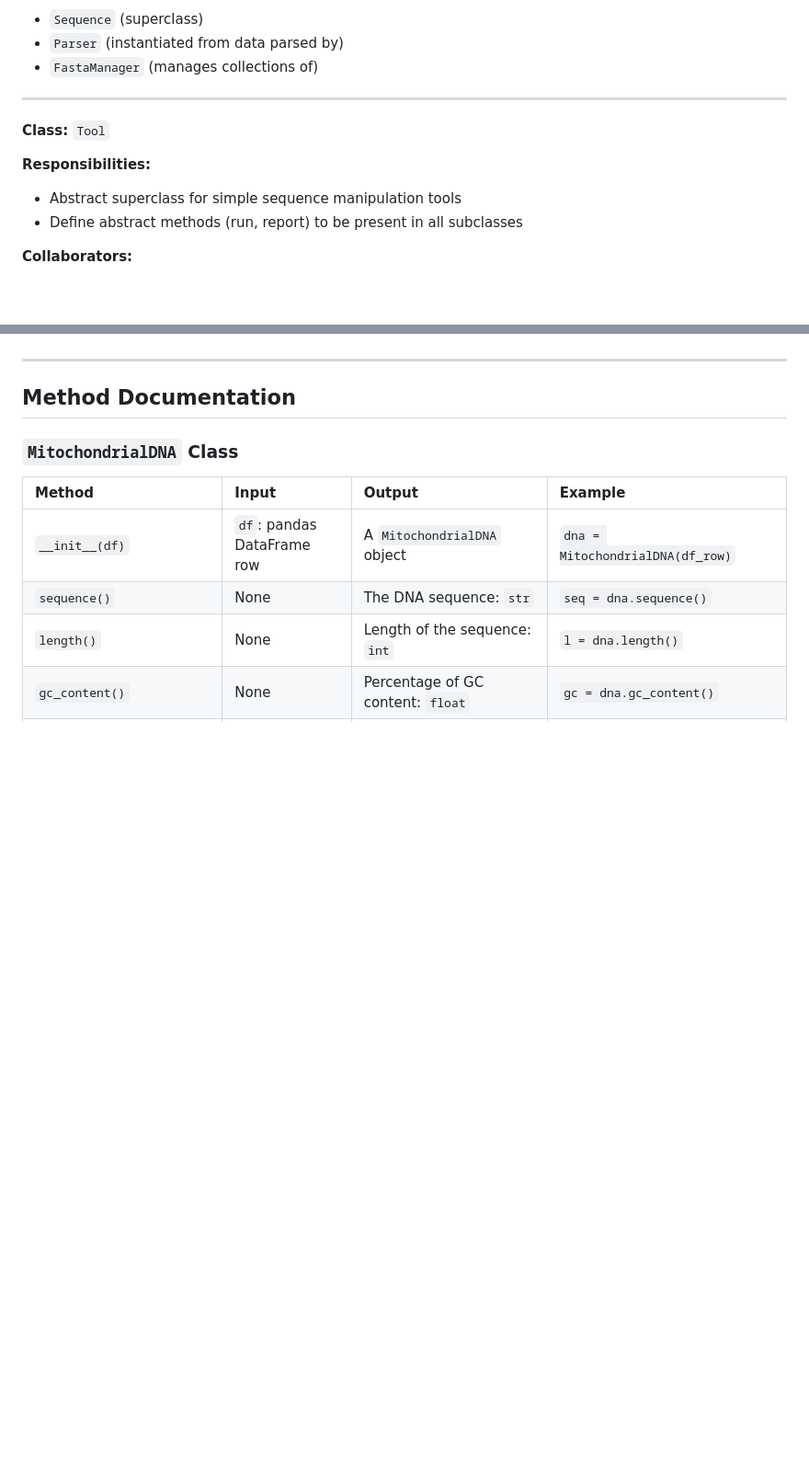
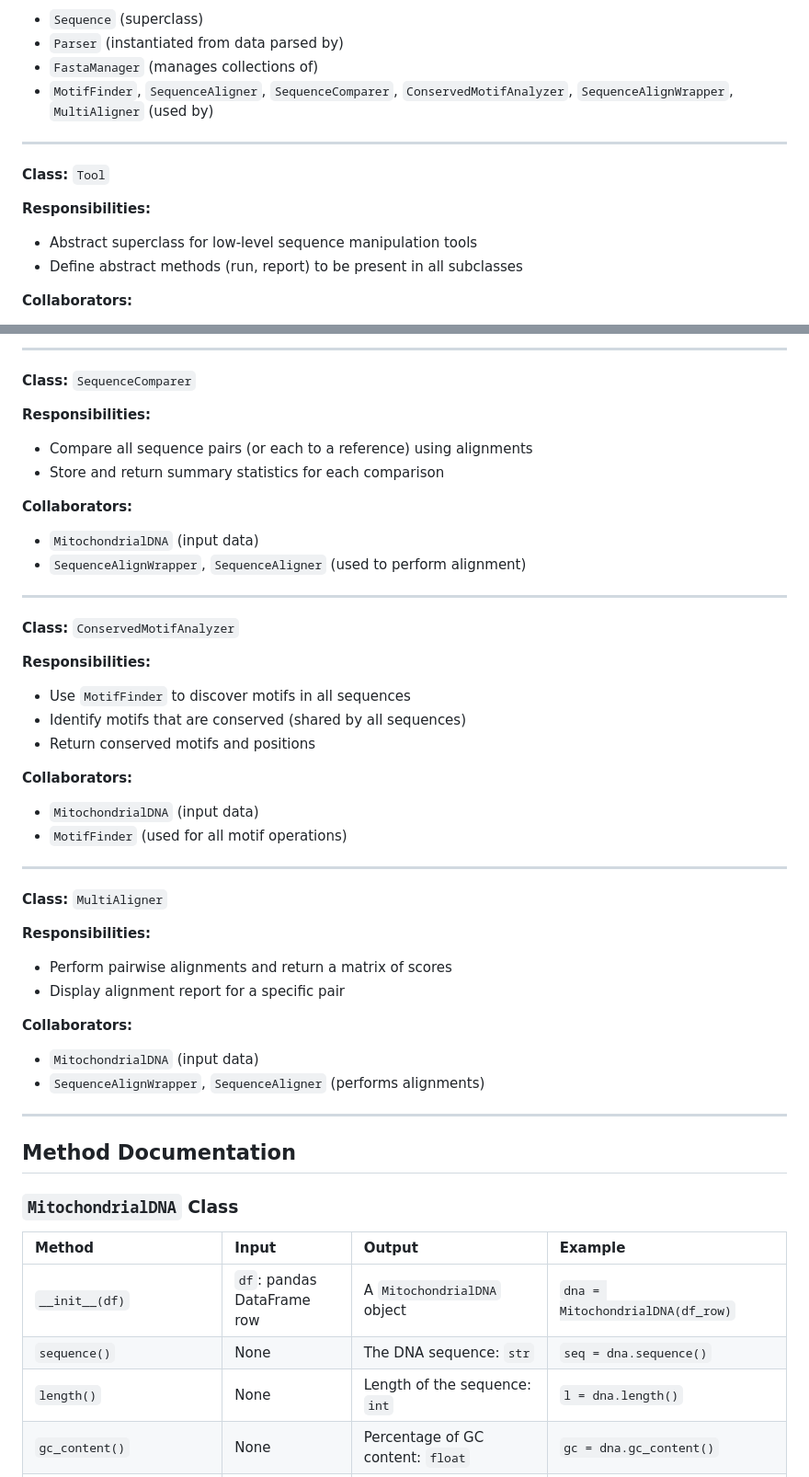
Before and after one commit to hades-k/bio_seq_analyzer, a Markdown page: documentation.md, 2 parts joined by grey strips. Shown: that part at 92% size. Rendered like a GitHub page; blank space fills up the shorter version.

```diff
--- a/documentation.md
+++ b/documentation.md
@@ -32,13 +32,14 @@ This document provides a detailed overview of the classes and methods used in th
 - `Sequence` (superclass)
 - `Parser` (instantiated from data parsed by)
 - `FastaManager` (manages collections of)
+- `MotifFinder`, `SequenceAligner`, `SequenceComparer`, `ConservedMotifAnalyzer`, `SequenceAlignWrapper`, `MultiAligner` (used by)
 
 ---
 
 **Class:** `Tool`
 
 **Responsibilities:**
-- Abstract superclass for simple sequence manipulation tools
+- Abstract superclass for low-level sequence manipulation tools
 - Define abstract methods (run, report) to be present in all subclasses
 
 **Collaborators:**
@@ -104,5 +134,42 @@ This document provides a detailed overview of the classes and methods used in th
+----
+
+**Class:** `SequenceComparer`
+
+**Responsibilities:**
+- Compare all sequence pairs (or each to a reference) using alignments
+- Store and return summary statistics for each comparison
+
+**Collaborators:**
+- `MitochondrialDNA` (input data)
+- `SequenceAlignWrapper`, `SequenceAligner` (used to perform alignment)
 
 ---
+
+**Class:** `ConservedMotifAnalyzer`
+
+**Responsibilities:**
+- Use `MotifFinder` to discover motifs in all sequences
+- Identify motifs that are conserved (shared by all sequences)
+- Return conserved motifs and positions
+
+**Collaborators:**
+- `MitochondrialDNA` (input data)
+- `MotifFinder` (used for all motif operations)
+
+---
+
+**Class:** `MultiAligner`
+
+**Responsibilities:**
+- Perform pairwise alignments and return a matrix of scores
+- Display alignment report for a specific pair
+
+**Collaborators:**
+- `MitochondrialDNA` (input data)
+- `SequenceAlignWrapper`, `SequenceAligner` (performs alignments)
+
+---
+
 
 ## Method Documentation
 
```
Also changed, not shown: other parts of documentation.md (+32 -3 lines).
